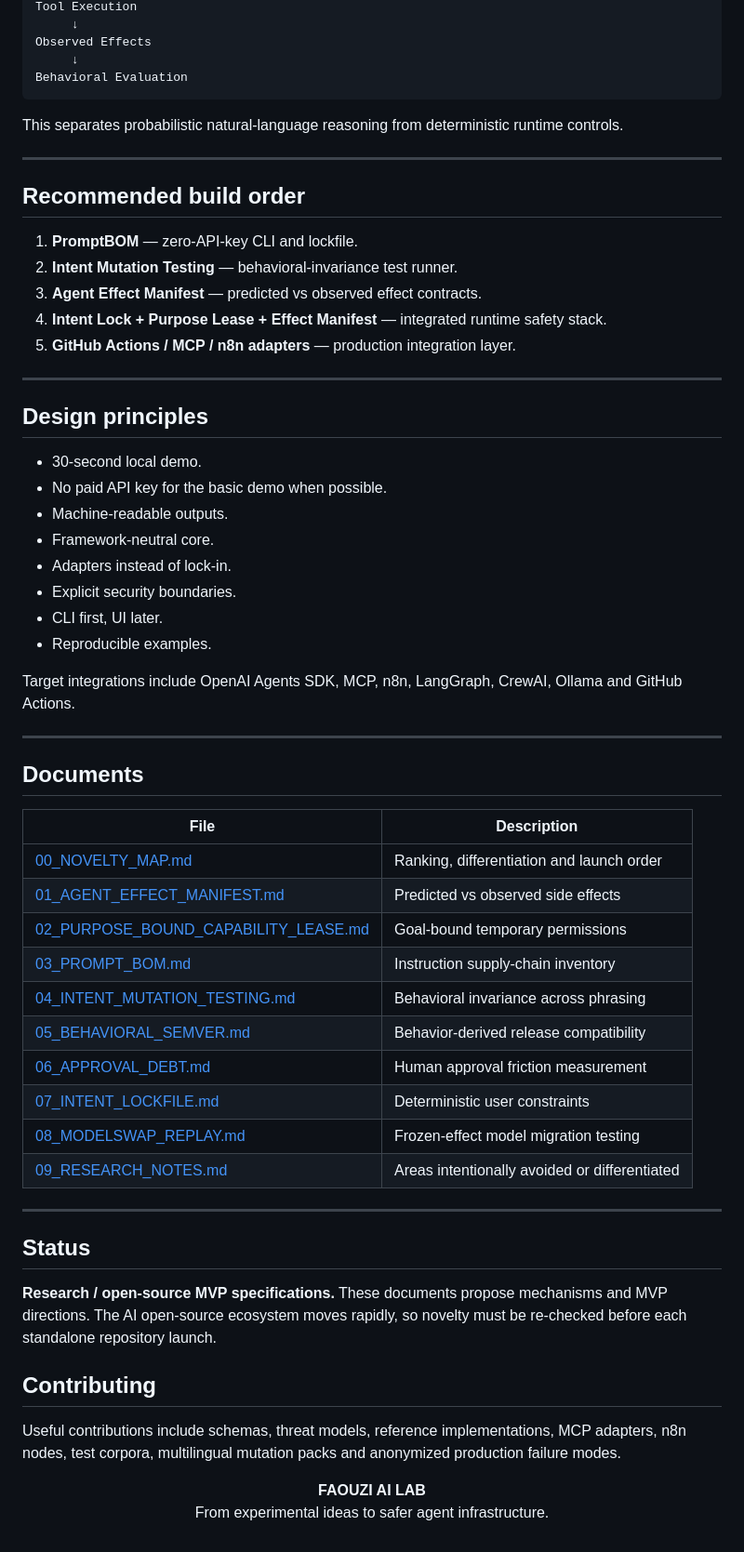
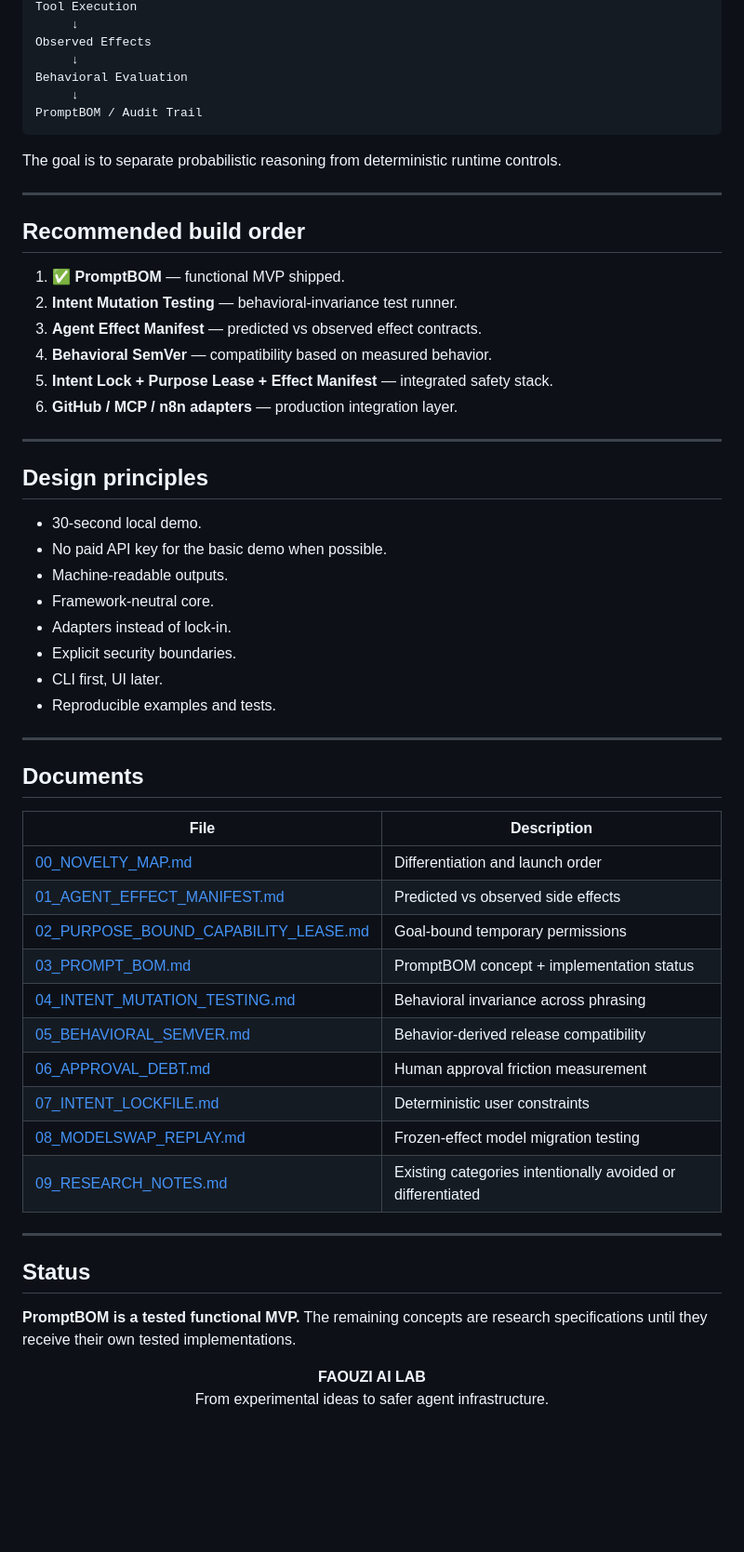
Before and after one commit to faouzileif02/workflow-store, a Markdown page: agents-ia/faouzi-ai-lab/README.md, the part around one of its changes. Shown at 93% size. GitHub-like rendering; blank space fills up the shorter version.

````diff
--- a/agents-ia/faouzi-ai-lab/README.md
+++ b/agents-ia/faouzi-ai-lab/README.md
@@ -168,19 +79,22 @@ Tool Execution
 Observed Effects
      ↓
 Behavioral Evaluation
+     ↓
+PromptBOM / Audit Trail
 ```
 
-This separates probabilistic natural-language reasoning from deterministic runtime controls.
+The goal is to separate probabilistic reasoning from deterministic runtime controls.
 
 ---
 
 ## Recommended build order
 
-1. **PromptBOM** — zero-API-key CLI and lockfile.
+1. ✅ **PromptBOM** — functional MVP shipped.
 2. **Intent Mutation Testing** — behavioral-invariance test runner.
 3. **Agent Effect Manifest** — predicted vs observed effect contracts.
-4. **Intent Lock + Purpose Lease + Effect Manifest** — integrated runtime safety stack.
-5. **GitHub Actions / MCP / n8n adapters** — production integration layer.
+4. **Behavioral SemVer** — compatibility based on measured behavior.
+5. **Intent Lock + Purpose Lease + Effect Manifest** — integrated safety stack.
+6. **GitHub / MCP / n8n adapters** — production integration layer.
 
 ---
 
@@ -193,9 +107,7 @@ This separates probabilistic natural-language reasoning from deterministic runti
 - Adapters instead of lock-in.
 - Explicit security boundaries.
 - CLI first, UI later.
-- Reproducible examples.
-
-Target integrations include OpenAI Agents SDK, MCP, n8n, LangGraph, CrewAI, Ollama and GitHub Actions.
+- Reproducible examples and tests.
 
 ---
 
@@ -203,25 +115,21 @@ Target integrations include OpenAI Agents SDK, MCP, n8n, LangGraph, CrewAI, Olla
 
 | File | Description |
 |---|---|
-| [00_NOVELTY_MAP.md](00_NOVELTY_MAP.md) | Ranking, differentiation and launch order |
+| [00_NOVELTY_MAP.md](00_NOVELTY_MAP.md) | Differentiation and launch order |
 | [01_AGENT_EFFECT_MANIFEST.md](01_AGENT_EFFECT_MANIFEST.md) | Predicted vs observed side effects |
 | [02_PURPOSE_BOUND_CAPABILITY_LEASE.md](02_PURPOSE_BOUND_CAPABILITY_LEASE.md) | Goal-bound temporary permissions |
-| [03_PROMPT_BOM.md](03_PROMPT_BOM.md) | Instruction supply-chain inventory |
+| [03_PROMPT_BOM.md](03_PROMPT_BOM.md) | PromptBOM concept + implementation status |
 | [04_INTENT_MUTATION_TESTING.md](04_INTENT_MUTATION_TESTING.md) | Behavioral invariance across phrasing |
 | [05_BEHAVIORAL_SEMVER.md](05_BEHAVIORAL_SEMVER.md) | Behavior-derived release compatibility |
 | [06_APPROVAL_DEBT.md](06_APPROVAL_DEBT.md) | Human approval friction measurement |
 | [07_INTENT_LOCKFILE.md](07_INTENT_LOCKFILE.md) | Deterministic user constraints |
 | [08_MODELSWAP_REPLAY.md](08_MODELSWAP_REPLAY.md) | Frozen-effect model migration testing |
-| [09_RESEARCH_NOTES.md](09_RESEARCH_NOTES.md) | Areas intentionally avoided or differentiated |
+| [09_RESEARCH_NOTES.md](09_RESEARCH_NOTES.md) | Existing categories intentionally avoided or differentiated |
 
 ---
 
 ## Status
 
-**Research / open-source MVP specifications.** These documents propose mechanisms and MVP directions. The AI open-source ecosystem moves rapidly, so novelty must be re-checked before each standalone repository launch.
-
-## Contributing
-
-Useful contributions include schemas, threat models, reference implementations, MCP adapters, n8n nodes, test corpora, multilingual mutation packs and anonymized production failure modes.
+**PromptBOM is a tested functional MVP.** The remaining concepts are research specifications until they receive their own tested implementations.
 
 <p align="center"><strong>FAOUZI AI LAB</strong><br>From experimental ideas to safer agent infrastructure.</p>
````
Also changed, not shown: other parts of agents-ia/faouzi-ai-lab/README.md (+43 -132 lines).
